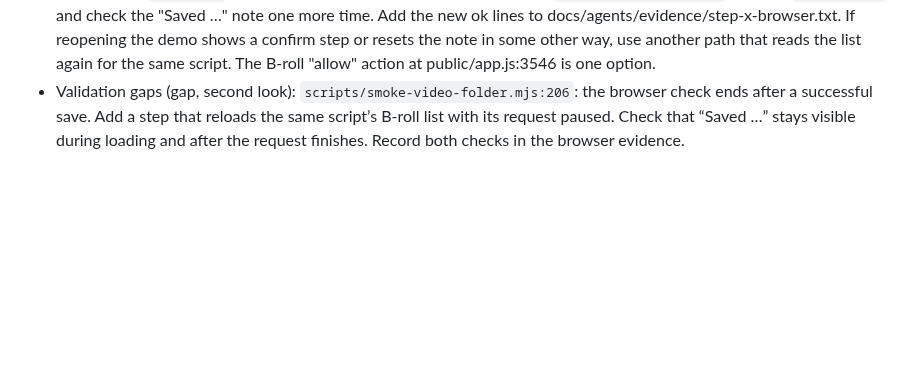
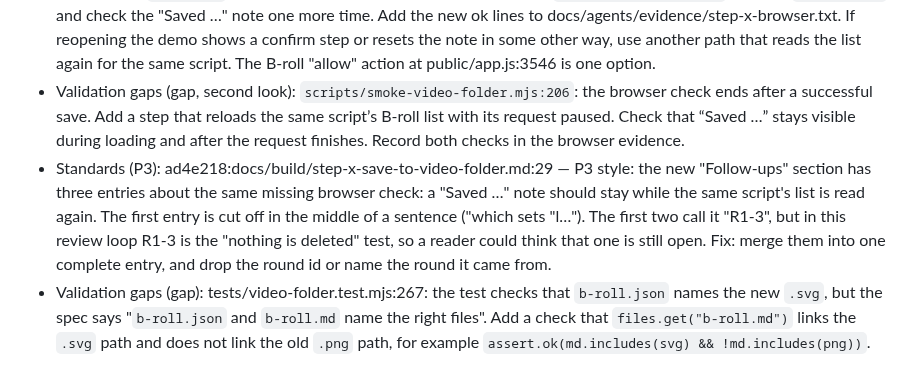
Before and after one commit to techiesreviews/script, a Markdown page: docs/build/step-x-save-to-video-folder.md, the part around the change. GitHub-like rendering; blank space fills up the shorter version.

Commit message:
docs: step-x-save-to-video-folder follow-ups from review
Co-Authored-By: Agent Kit <noreply@openai.com>

```diff
--- a/docs/build/step-x-save-to-video-folder.md
+++ b/docs/build/step-x-save-to-video-folder.md
@@ -29,3 +29,5 @@ Feature list: updated (`docs/features.md`).
 - Validation gaps (gap): R1-3 still open: The new unit test shows `settleFolder` keeps a "Saved …" result while the list is "loading". No browser step checks that the app shows the "Saved …" note while the list is read again. The app side is the `for === state.name` check together with the reread in `loadBroll`/`readBrollNow`, which sets "l…
 - Validation gaps (gap): Carried over from R1-3: add a browser step at the end of `runListNotReady` in scripts/smoke-video-folder.mjs, right after "then a save works". Steps: Run `paused.length = 0`. Open the demo again with `#emptySample` (this goes through the open path that calls `loadBroll()`, public/app.js:2369). The script name stays the same, and the Fetch pattern holds back the demo list again. Wait for `paused.length === 1`. Check that `#folderNote` still matches `/^Saved /` and is not hidden while the list is loading. Run `Fetch.continueRequest`, wait for `.shot-frame`, and check the "Saved …" note one more time. Add the new ok lines to docs/agents/evidence/step-x-browser.txt. If reopening the demo shows a confirm step or resets the note in some other way, use another path that reads the list again for the same script. The B-roll "allow" action at public/app.js:3546 is one option.
 - Validation gaps (gap, second look): `scripts/smoke-video-folder.mjs:206`: the browser check ends after a successful save. Add a step that reloads the same script’s B-roll list with its request paused. Check that “Saved …” stays visible during loading and after the request finishes. Record both checks in the browser evidence.
+- Standards (P3): ad4e218:docs/build/step-x-save-to-video-folder.md:29 — P3 style: the new "Follow-ups" section has three entries about the same missing browser check: a "Saved …" note should stay while the same script's list is read again. The first entry is cut off in the middle of a sentence ("which sets "l…"). The first two call it "R1-3", but in this review loop R1-3 is the "nothing is deleted" test, so a reader could think that one is still open. Fix: merge them into one complete entry, and drop the round id or name the round it came from.
+- Validation gaps (gap): tests/video-folder.test.mjs:267: the test checks that `b-roll.json` names the new `.svg`, but the spec says "`b-roll.json` and `b-roll.md` name the right files". Add a check that `files.get("b-roll.md")` links the `.svg` path and does not link the old `.png` path, for example `assert.ok(md.includes(svg) && !md.includes(png))`.
```
